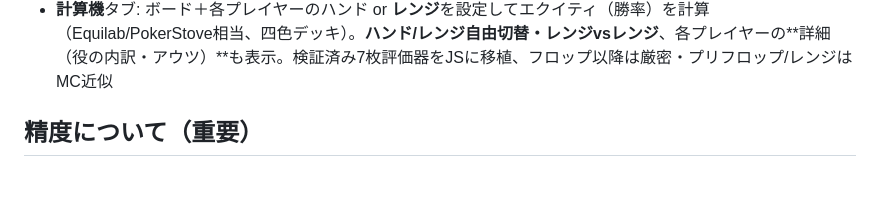
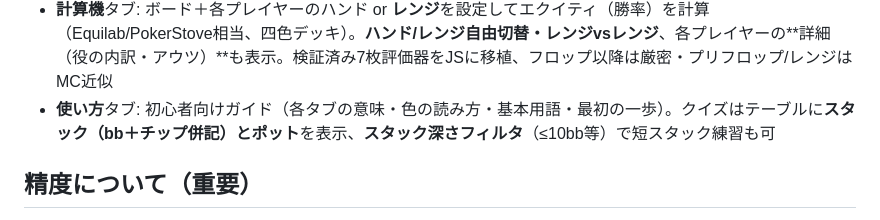
Before and after one commit to shell0423/poker-gto-trainer, a Markdown page: README.md, the part around the change. Rendered like a GitHub page; blank space fills up the shorter version.

Commit message:
docs: How-to tab, chip notation, stack filter
Co-Authored-By: Claude Opus 4.8 (1M context) <noreply@anthropic.com>

```diff
--- a/README.md
+++ b/README.md
@@ -39,6 +39,7 @@ open index.html        # ブラウザで開く（ターミナル）
 - **クイズ**タブ: 戦略クイズ（回答後に理由解説）＋用語クイズ（定義↔用語の4択）、正答率を記録
 - **用語集**タブ: ポーカー用語 257語/9カテゴリ。検索、関連語ジャンプ、「📊チャートで見る」で該当スポットへ
 - **計算機**タブ: ボード＋各プレイヤーのハンド or **レンジ**を設定してエクイティ（勝率）を計算（Equilab/PokerStove相当、四色デッキ）。**ハンド/レンジ自由切替・レンジvsレンジ**、各プレイヤーの**詳細（役の内訳・アウツ）**も表示。検証済み7枚評価器をJSに移植、フロップ以降は厳密・プリフロップ/レンジはMC近似
+- **使い方**タブ: 初心者向けガイド（各タブの意味・色の読み方・基本用語・最初の一歩）。クイズはテーブルに**スタック（bb＋チップ併記）とポット**を表示、**スタック深さフィルタ**（≤10bb等）で短スタック練習も可
 
 ## 精度について（重要）
 
```
